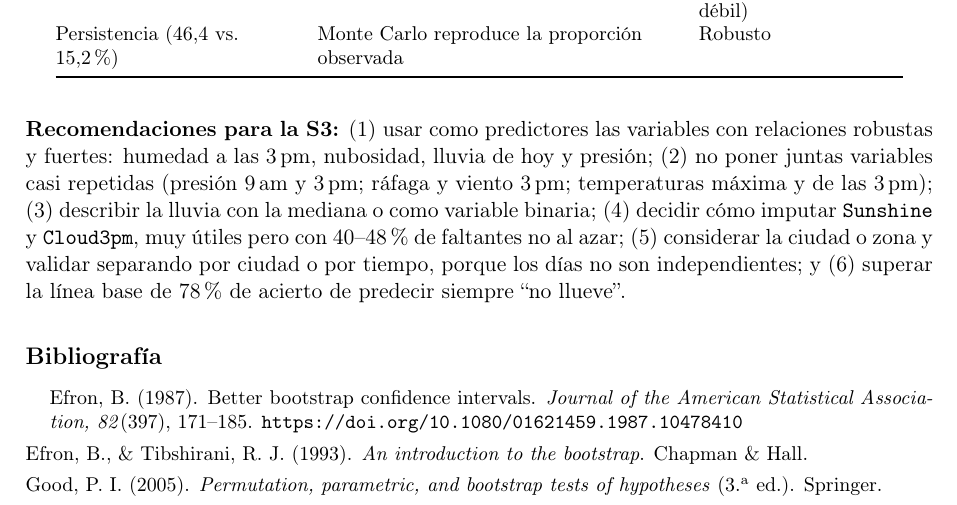
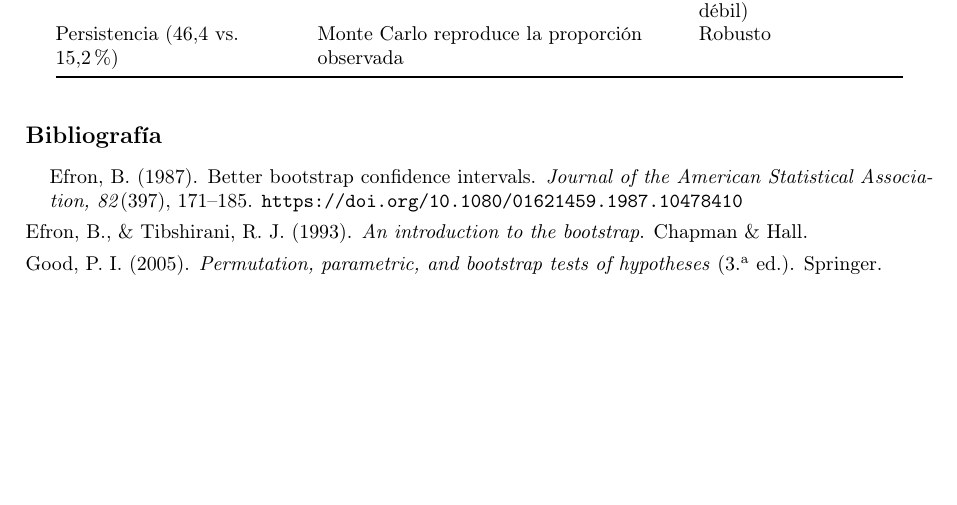
Before and after one commit to Karimzaid/mcdi501-estadistica-computacional, a LaTeX document (informe/informe_sumativa2_grupo4.tex): part of page 7 of 7, cut so that both start at the same text, the shorter picture padded with empty space. Compiled offline with pdfLaTeX.

Commit message:
docs: quita recomendaciones del informe de la sumativa 2

```diff
--- a/informe/informe_sumativa2_grupo4.tex
+++ b/informe/informe_sumativa2_grupo4.tex
@@ -244,8 +244,6 @@ Persistencia (46,4 vs.\ 15,2\,\%) & Monte Carlo reproduce la proporción observa
 \end{tabular}
 \end{table}
 
-\textbf{Recomendaciones para la S3:} (1) usar como predictores las variables con relaciones robustas y fuertes: humedad a las 3\,pm, nubosidad, lluvia de hoy y presión; (2) no poner juntas variables casi repetidas (presión 9\,am y 3\,pm; ráfaga y viento 3\,pm; temperaturas máxima y de las 3\,pm); (3) describir la lluvia con la mediana o como variable binaria; (4) decidir cómo imputar \texttt{Sunshine} y \texttt{Cloud3pm}, muy útiles pero con 40--48\,\% de faltantes no al azar; (5) considerar la ciudad o zona y validar separando por ciudad o por tiempo, porque los días no son independientes; y (6) superar la línea base de 78\,\% de acierto de predecir siempre ``no llueve''.
-
 \section*{Bibliografía}
 \addcontentsline{toc}{section}{Bibliografía}
 \small
```
